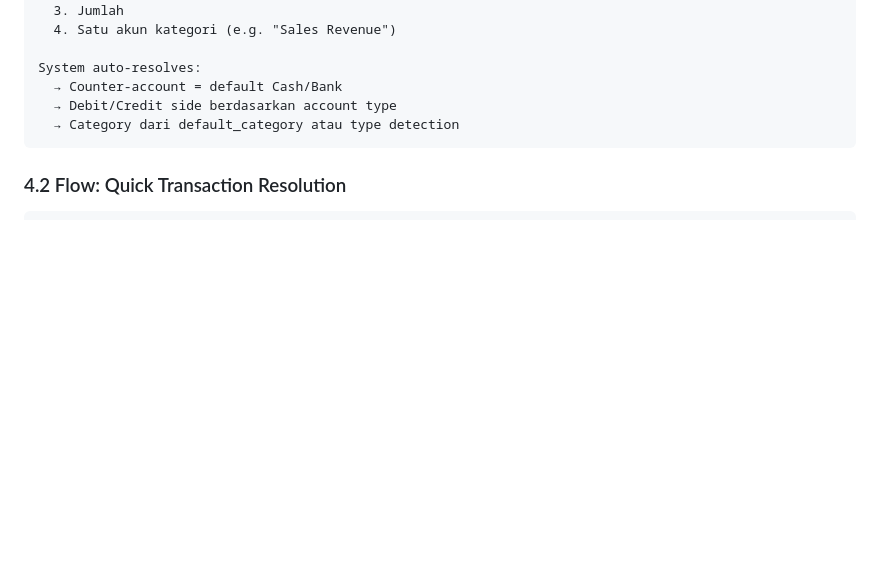
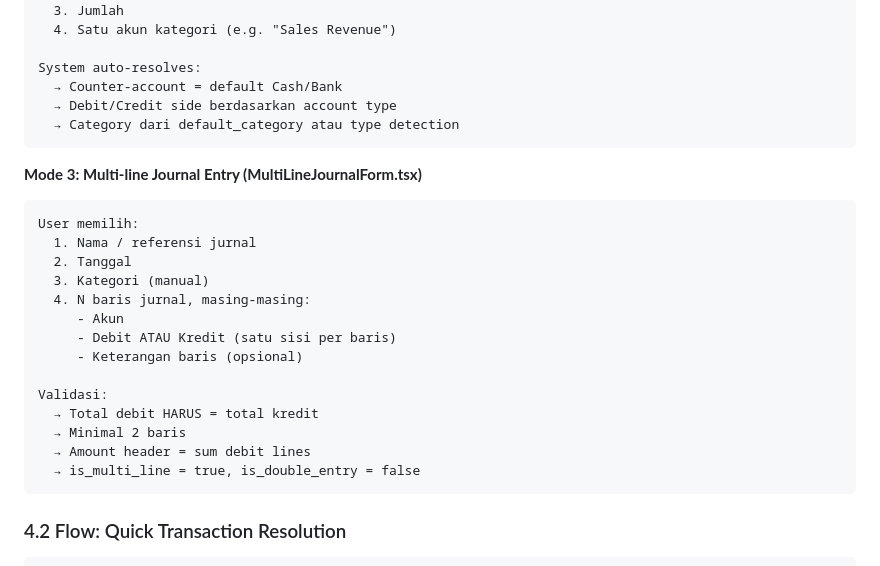
Before and after one commit to imamabdrsyd/katalis-ventura, a Markdown page: docs/ACCOUNTING_LOGIC.md, the part around one of its changes. GitHub-like rendering; blank space fills up the shorter version.

````diff
--- a/docs/ACCOUNTING_LOGIC.md
+++ b/docs/ACCOUNTING_LOGIC.md
@@ -289,6 +323,24 @@ System auto-resolves:
   → Counter-account = default Cash/Bank
   → Debit/Credit side berdasarkan account type
   → Category dari default_category atau type detection
+```
+
+**Mode 3: Multi-line Journal Entry (MultiLineJournalForm.tsx)**
+```
+User memilih:
+  1. Nama / referensi jurnal
+  2. Tanggal
+  3. Kategori (manual)
+  4. N baris jurnal, masing-masing:
+     - Akun
+     - Debit ATAU Kredit (satu sisi per baris)
+     - Keterangan baris (opsional)
+
+Validasi:
+  → Total debit HARUS = total kredit
+  → Minimal 2 baris
+  → Amount header = sum debit lines
+  → is_multi_line = true, is_double_entry = false
 ```
 
 ### 4.2 Flow: Quick Transaction Resolution
````
Also changed, not shown: other parts of docs/ACCOUNTING_LOGIC.md (+40 -6 lines), docs/ACCOUNTING_AUDIT.md (+9 -2 lines).
